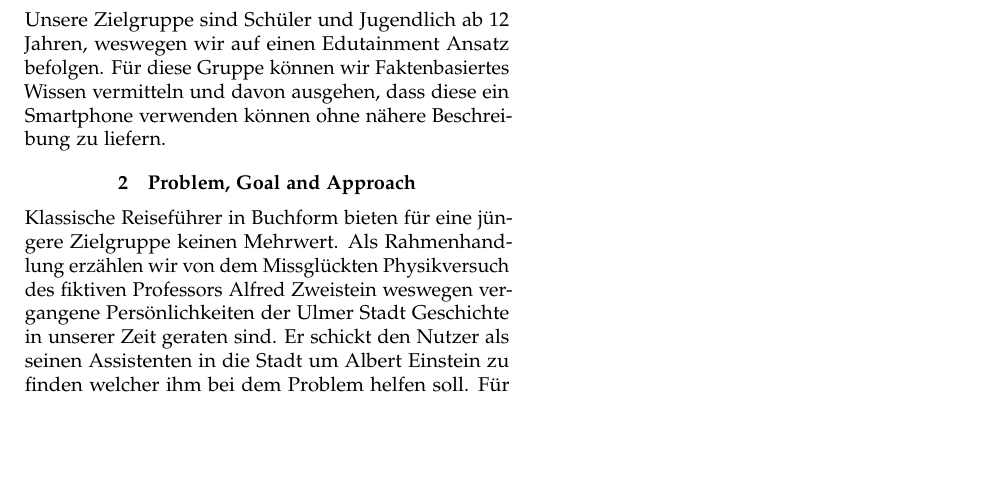
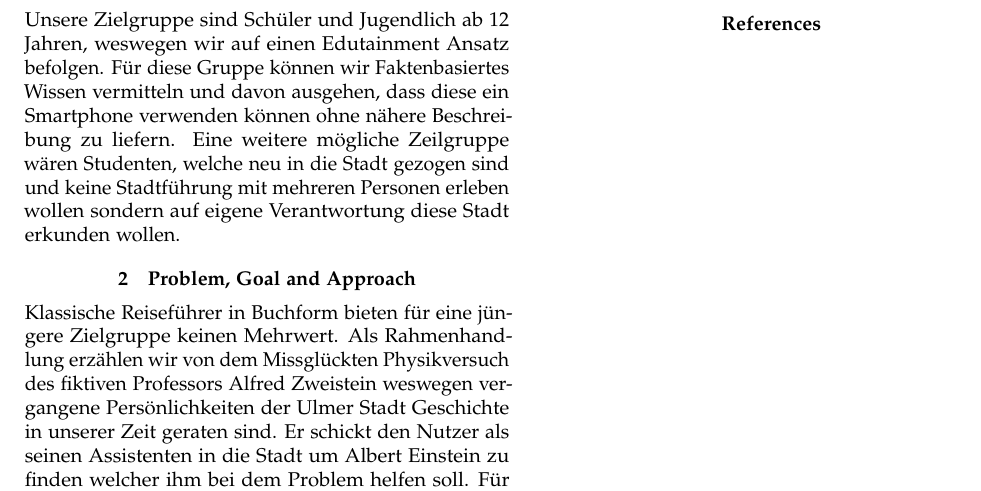
Before and after one commit to morgenmuesli/backend-ulm-stories, a LaTeX document (proposel/proposal.tex): part of page 1 of 2, cut so that both start at the same text, the shorter picture padded with empty space. Compiled offline with pdfLaTeX.

Commit message:
subzielgruppe

```diff
--- a/proposel/proposal.tex
+++ b/proposel/proposal.tex
@@ -30,7 +30,7 @@
 \section{Zielgruppe}
 Unsere Zielgruppe sind Schüler und Jugendlich ab 12 Jahren, weswegen wir auf einen Edutainment Ansatz befolgen.
 Für diese Gruppe können wir Faktenbasiertes Wissen vermitteln und davon ausgehen, dass diese ein Smartphone verwenden können ohne nähere Beschreibung zu liefern.
-
+Eine weitere mögliche Zeilgruppe wären Studenten, welche neu in die Stadt gezogen sind und keine Stadtführung mit mehreren Personen erleben wollen sondern auf eigene Verantwortung diese Stadt erkunden wollen.
 
 \section{Problem, Goal and Approach}
 Klassische Reiseführer in Buchform bieten für eine jüngere Zielgruppe keinen Mehrwert.
```
Also changed, not shown: proposel/proposal.pdf, 2 other files.
